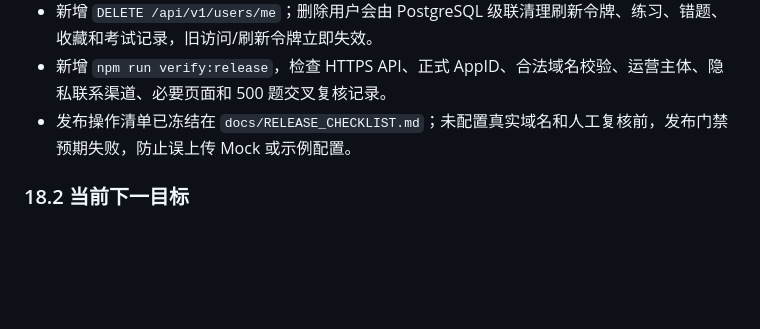
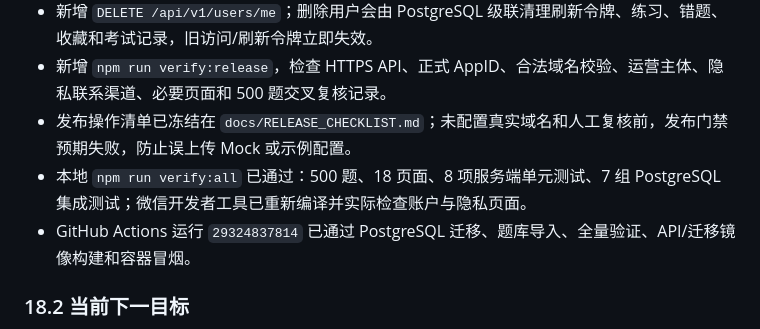
Before and after one commit to mrmi9/quzijie-study, a Markdown page: docs/PRODUCTION_DEPLOYMENT_ROADMAP.md, the part around the change. Rendered like a GitHub page; blank space fills up the shorter version.

Commit message:
docs: 记录发布候选验证结果

```diff
--- a/docs/PRODUCTION_DEPLOYMENT_ROADMAP.md
+++ b/docs/PRODUCTION_DEPLOYMENT_ROADMAP.md
@@ -527,6 +527,8 @@ GitHub Actions 至少执行：
 - 新增 `DELETE /api/v1/users/me`；删除用户会由 PostgreSQL 级联清理刷新令牌、练习、错题、收藏和考试记录，旧访问/刷新令牌立即失效。
 - 新增 `npm run verify:release`，检查 HTTPS API、正式 AppID、合法域名校验、运营主体、隐私联系渠道、必要页面和 500 题交叉复核记录。
 - 发布操作清单已冻结在 `docs/RELEASE_CHECKLIST.md`；未配置真实域名和人工复核前，发布门禁预期失败，防止误上传 Mock 或示例配置。
+- 本地 `npm run verify:all` 已通过：500 题、18 页面、8 项服务端单元测试、7 组 PostgreSQL 集成测试；微信开发者工具已重新编译并实际检查账户与隐私页面。
+- GitHub Actions 运行 `29324837814` 已通过 PostgreSQL 迁移、题库导入、全量验证、API/迁移镜像构建和容器冒烟。
 
 ### 18.2 当前下一目标
 
```
